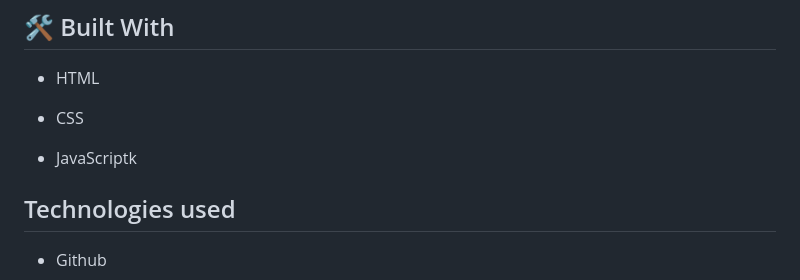
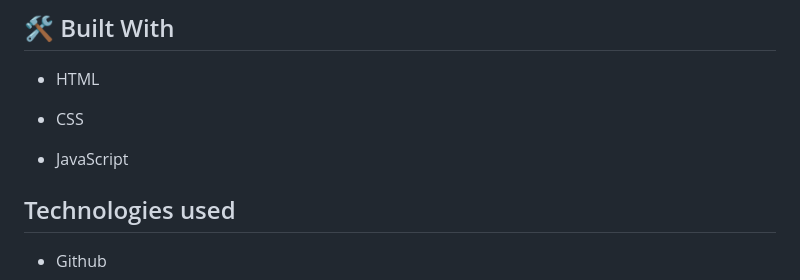
Before and after one commit to jodavid444/First-Capstone, a Markdown page: README.md, the part around the change. GitHub-like rendering.

```diff
--- a/README.md
+++ b/README.md
@@ -31,7 +31,7 @@
 
 - CSS
 
-- JavaScriptk
+- JavaScript
 
 ## Technologies used
 
```
